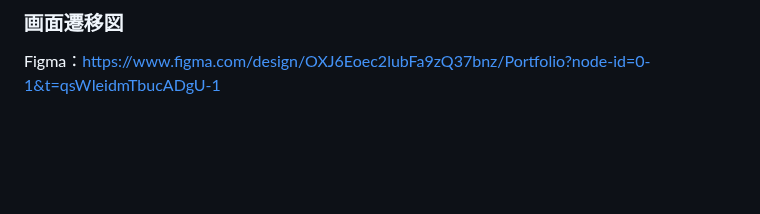
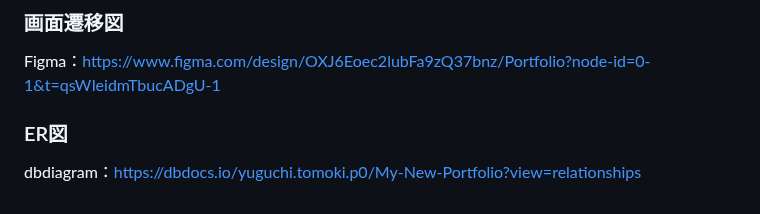
Before and after one commit to tmkimunida6/bon-voyage-collection, a Markdown page: README.md, the part around the change. Drawn GitHub-style; blank space fills up the shorter version.

Commit message:
docs: add dbdiagram URL on README

```diff
--- a/README.md
+++ b/README.md
@@ -182,3 +182,6 @@
 
 ### 画面遷移図
 Figma：https://www.figma.com/design/OXJ6Eoec2lubFa9zQ37bnz/Portfolio?node-id=0-1&t=qsWIeidmTbucADgU-1
+
+### ER図
+dbdiagram：https://dbdocs.io/yuguchi.tomoki.p0/My-New-Portfolio?view=relationships
```
